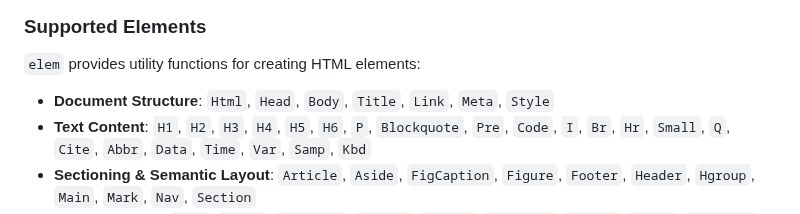
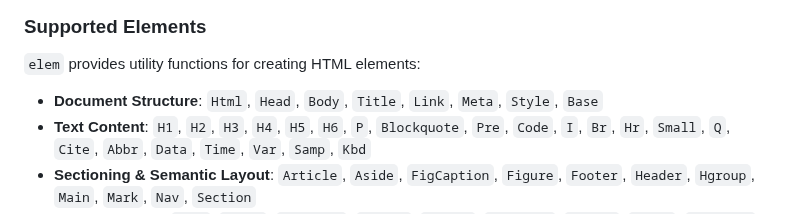
Before and after one commit to chasefleming/elem-go, a Markdown page: README.md, the part around the change. GitHub-like rendering.

Commit message:
Add `Base` to readme

```diff
--- a/README.md
+++ b/README.md
@@ -166,7 +166,7 @@ Additionally, `None` can be used to create an empty element, as in `elem.Div(nil
 
 `elem` provides utility functions for creating HTML elements:
 
-- **Document Structure**: `Html`, `Head`, `Body`, `Title`, `Link`, `Meta`, `Style`
+- **Document Structure**: `Html`, `Head`, `Body`, `Title`, `Link`, `Meta`, `Style`, `Base`
 - **Text Content**: `H1`, `H2`, `H3`, `H4`, `H5`, `H6`, `P`, `Blockquote`, `Pre`, `Code`, `I`, `Br`, `Hr`, `Small`, `Q`, `Cite`, `Abbr`, `Data`, `Time`, `Var`, `Samp`, `Kbd`
 - **Sectioning & Semantic Layout**: `Article`, `Aside`, `FigCaption`, `Figure`, `Footer`, `Header`, `Hgroup`, `Main`, `Mark`, `Nav`, `Section`
 - **Form Elements**: `Form`, `Input`, `Textarea`, `Button`, `Select`, `Optgroup`, `Option`, `Label`, `Fieldset`, `Legend`, `Datalist`, `Meter`, `Output`, `Progress`
```
